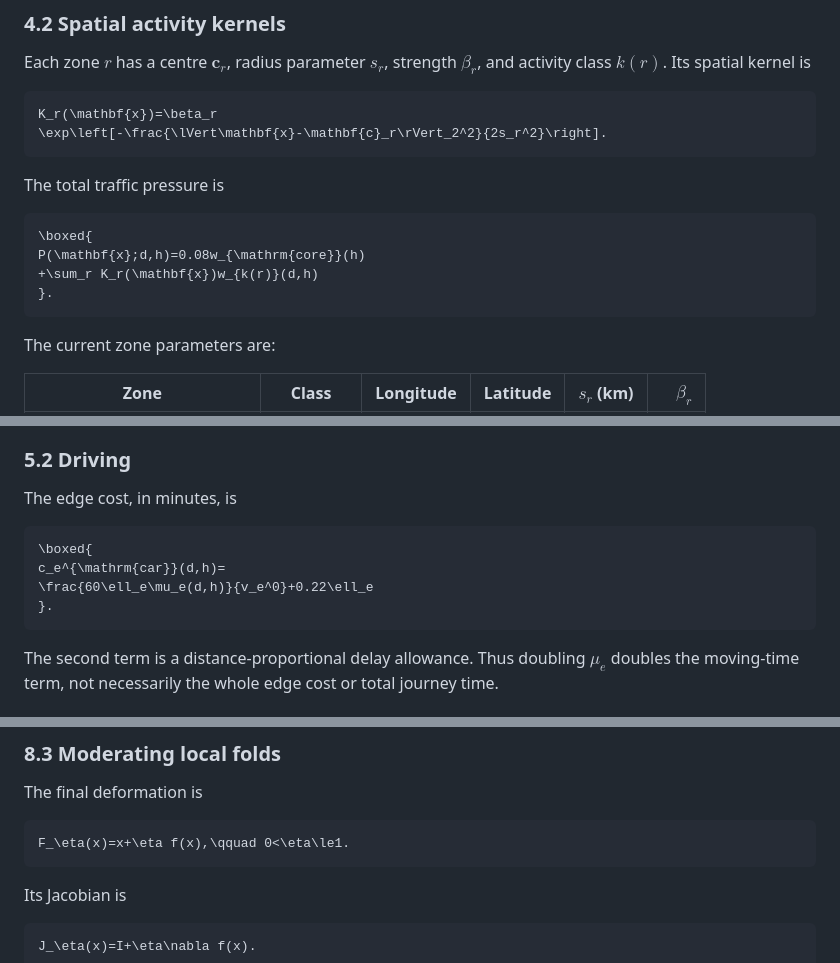
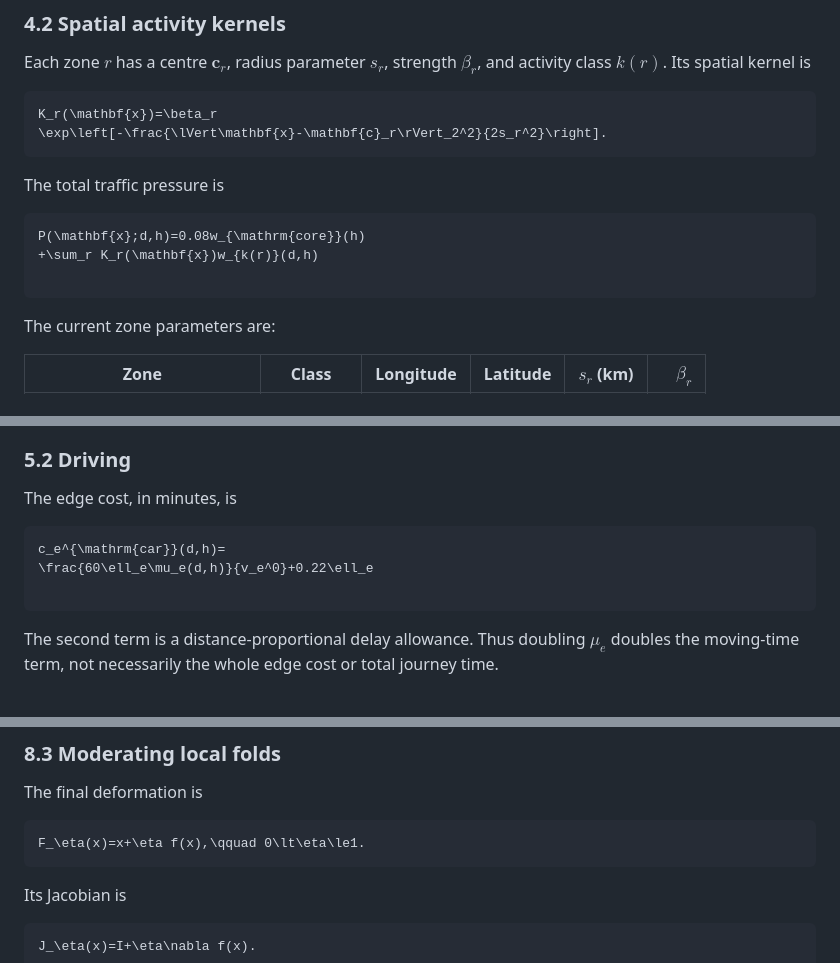
Before and after one commit to elcshp/Beijing-Time-Atlas, a Markdown page: README.md, 3 parts joined by grey strips. GitHub-like rendering.

````diff
--- a/README.md
+++ b/README.md
@@ -176,10 +176,9 @@ K_r(\mathbf{x})=\beta_r
 The total traffic pressure is
 
 ```math
-\boxed{
 P(\mathbf{x};d,h)=0.08w_{\mathrm{core}}(h)
 +\sum_r K_r(\mathbf{x})w_{k(r)}(d,h)
-}.
+
 ```
 
 The current zone parameters are:
@@ -262,10 +261,9 @@ Link roads inherit their base class but are capped at 25 km/h. These are model c
 The edge cost, in minutes, is
 
 ```math
-\boxed{
 c_e^{\mathrm{car}}(d,h)=
 \frac{60\ell_e\mu_e(d,h)}{v_e^0}+0.22\ell_e
-}.
+
 ```
 
 The second term is a distance-proportional delay allowance. Thus doubling $\mu_e$ doubles the moving-time term, not necessarily the whole edge cost or total journey time.
@@ -575,7 +570,7 @@ The lower block imposes the affine side conditions $P^\mathsf{T}W=0$. Regulariza
 The final deformation is
 
 ```math
-F_\eta(x)=x+\eta f(x),\qquad 0<\eta\le1.
+F_\eta(x)=x+\eta f(x),\qquad 0\lt\eta\le1.
 ```
 
 Its Jacobian is
````
Also changed, not shown: other parts of README.md (+10 -18 lines).
